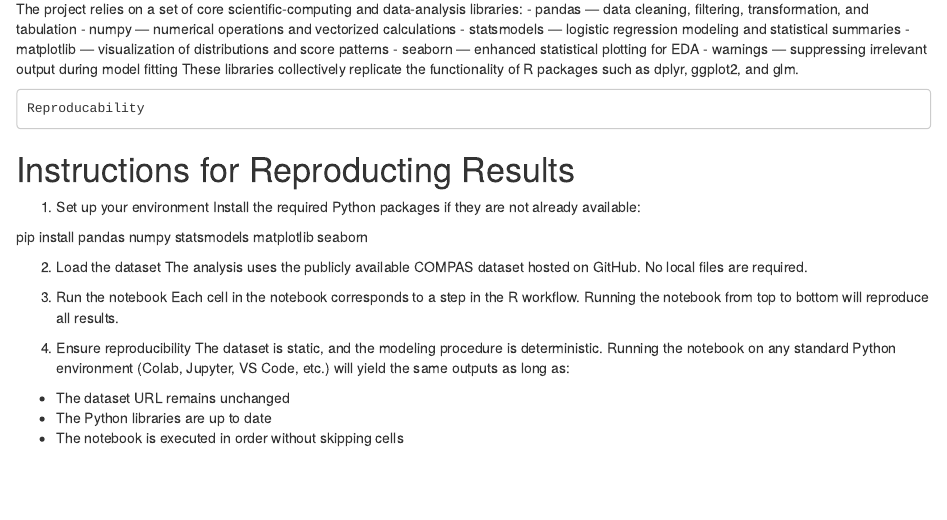
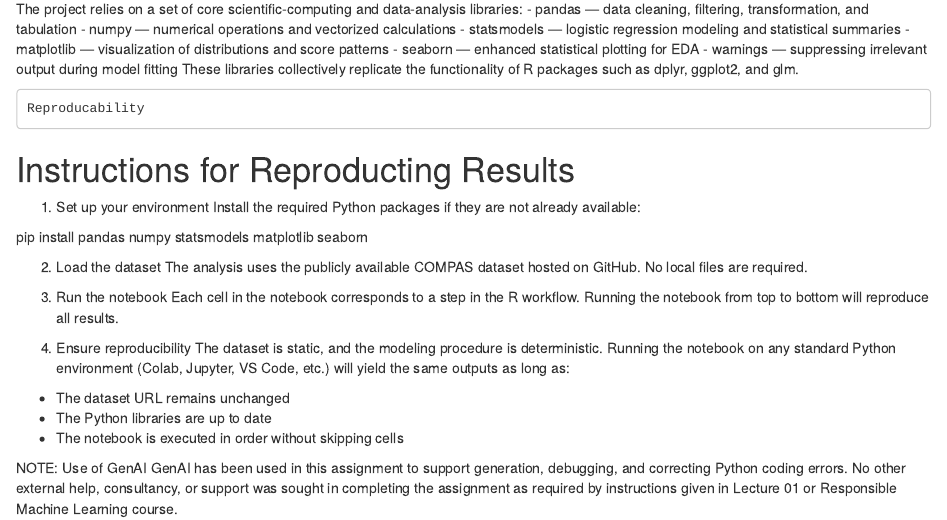
Before and after one commit to isambilo/rML, an R Markdown document (README.Rmd): the page in a window 1100 px wide, from 500 px down. Rendered offline with R 4.5, knitr and Pandoc, with nearby package versions.

Commit message:
Update README.Rmd

```diff
--- a/README.Rmd
+++ b/README.Rmd
@@ -63,3 +63,6 @@ The dataset is static, and the modeling procedure is deterministic. Running the
 - The dataset URL remains unchanged
 - The Python libraries are up to date
 - The notebook is executed in order without skipping cells
+
+NOTE: Use of GenAI
+GenAI has been used in this assignment to support generation, debugging, and correcting Python coding errors. No other external help, consultancy, or support was sought in completing the assignment as required by instructions given in Lecture 01 or Responsible Machine Learning course.
```
